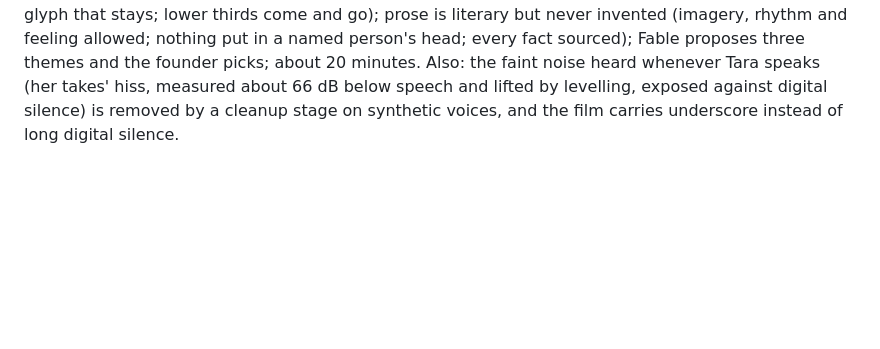
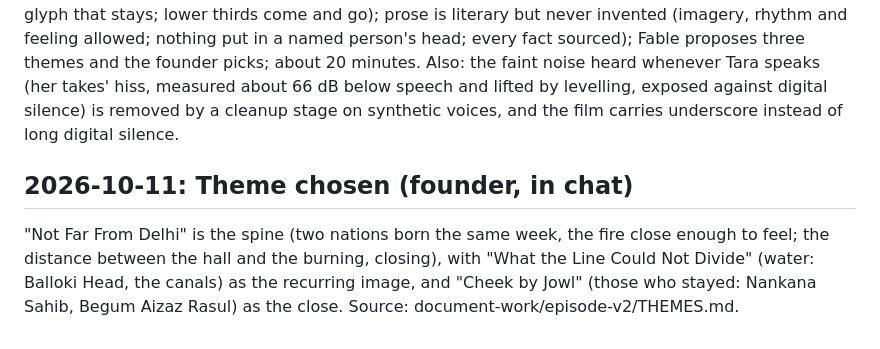
Before and after one commit to aacrit/document, a Markdown page: docs/DECISIONS.md, the part around the change. Rendered like a GitHub page; blank space fills up the shorter version.

Commit message:
docs: Partition theme chosen (founder)
Co-Authored-By: Claude Opus 5.5 <noreply@anthropic.com>
Claude-Session: https://claude.ai/code/session_01CjFRJWVTjzy9KkZ3Vfvcxx

```diff
--- a/docs/DECISIONS.md
+++ b/docs/DECISIONS.md
@@ -116,3 +116,6 @@ Founder: "Is this live, if not make it". Release follows T7 (site), the C5 map f
 
 ## 2026-10-11: Complete creative revamp of the Partition film (founder, in chat)
 The founder watched the episode: titles too loud, too much silence, the narrator reports who is on screen instead of telling a story; "draft the story based on footage" was taken too far. The cut is not released; G3 carries to the revamped cut. New method, in order: THEME > PERSPECTIVES > FOOTAGE/CONTENT > REVISIT THEME > PROSE, and Tara embodies the prose in her narration and emotion. The photographs and footage are the show; the narration is also a show; the film is a short movie about the event with a theme, covering the different perspectives. Founder choices: on-screen information is subtle in the void news manner (a short label at each shot change fades to a tiny class glyph that stays; lower thirds come and go); prose is literary but never invented (imagery, rhythm and feeling allowed; nothing put in a named person's head; every fact sourced); Fable proposes three themes and the founder picks; about 20 minutes. Also: the faint noise heard whenever Tara speaks (her takes' hiss, measured about 66 dB below speech and lifted by levelling, exposed against digital silence) is removed by a cleanup stage on synthetic voices, and the film carries underscore instead of long digital silence.
+
+## 2026-10-11: Theme chosen (founder, in chat)
+"Not Far From Delhi" is the spine (two nations born the same week, the fire close enough to feel; the distance between the hall and the burning, closing), with "What the Line Could Not Divide" (water: Balloki Head, the canals) as the recurring image, and "Cheek by Jowl" (those who stayed: Nankana Sahib, Begum Aizaz Rasul) as the close. Source: document-work/episode-v2/THEMES.md.
```
